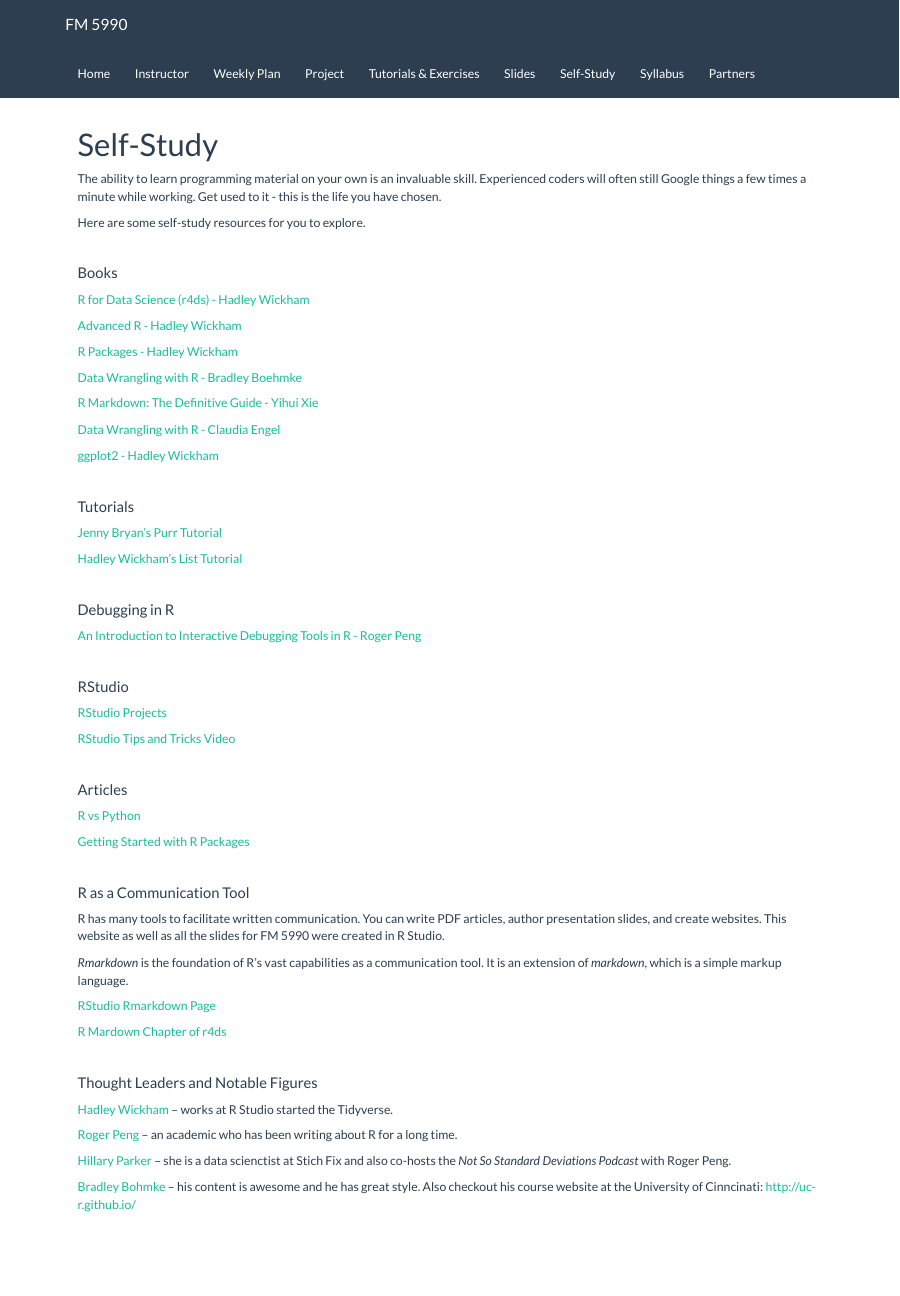
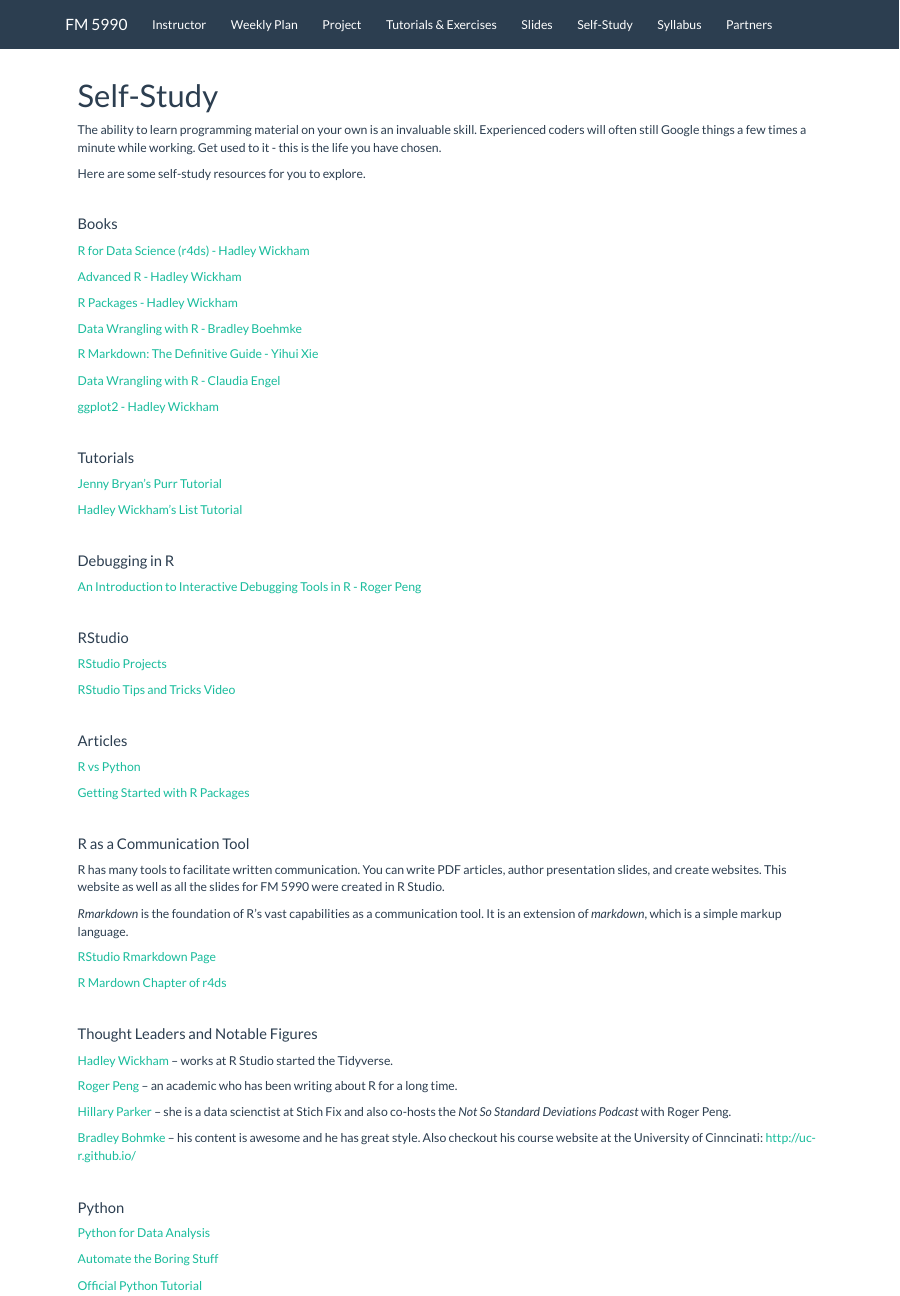
Before and after one commit to pritamdalal-teaching/fm5990_site, an R Markdown document (self_study.Rmd): the page in a window 1100 px wide, from its top. Rendered offline with R 4.5, knitr and Pandoc, with nearby package versions; a font, style sheet, LaTeX package, included part or bibliography that could not be used is replaced or left out.

Commit message:
adding python resources to self-study

```diff
--- a/_site.yml
+++ b/_site.yml
@@ -4,8 +4,6 @@
 navbar:
   title: "FM 5990"
   left:
-    - text: "Home"
-      href: index.html
     - text: "Instructor"
       href: instructor.html
     - text: "Weekly Plan"
--- a/self_study.Rmd
+++ b/self_study.Rmd
@@ -79,3 +83,13 @@
 [Hillary Parker](https://hilaryparker.com/about-hilary-parker/)  -- she is a data scienctist at Stich Fix and also co-hosts the *Not So Standard Deviations Podcast* with Roger Peng.
 
 [Bradley Bohmke](http://bradleyboehmke.github.io/courses/) -- his content is awesome and he has great style.  Also checkout his course website at the University of Cinncinati: http://uc-r.github.io/
+
+&nbsp;
+
+#### Python
+
+[Python for Data Analysis](Python-for-Data-Analysis.pdf)
+
+[Automate the Boring Stuff](https://automatetheboringstuff.com/)
+
+[Official Python Tutorial](https://docs.python.org/3/tutorial/)
```
Also changed, not shown: index.Rmd (+5 -0 lines), weekly_plan.Rmd (+2 -0 lines), README.html, index.html, instructor.html, partners.html, project.html, self_study.html, slides.html, syllabus.html, tutorials_and_exercises.html, weekly_plan.html, self_study.Rmd (4 more changed lines), 1 other file.
